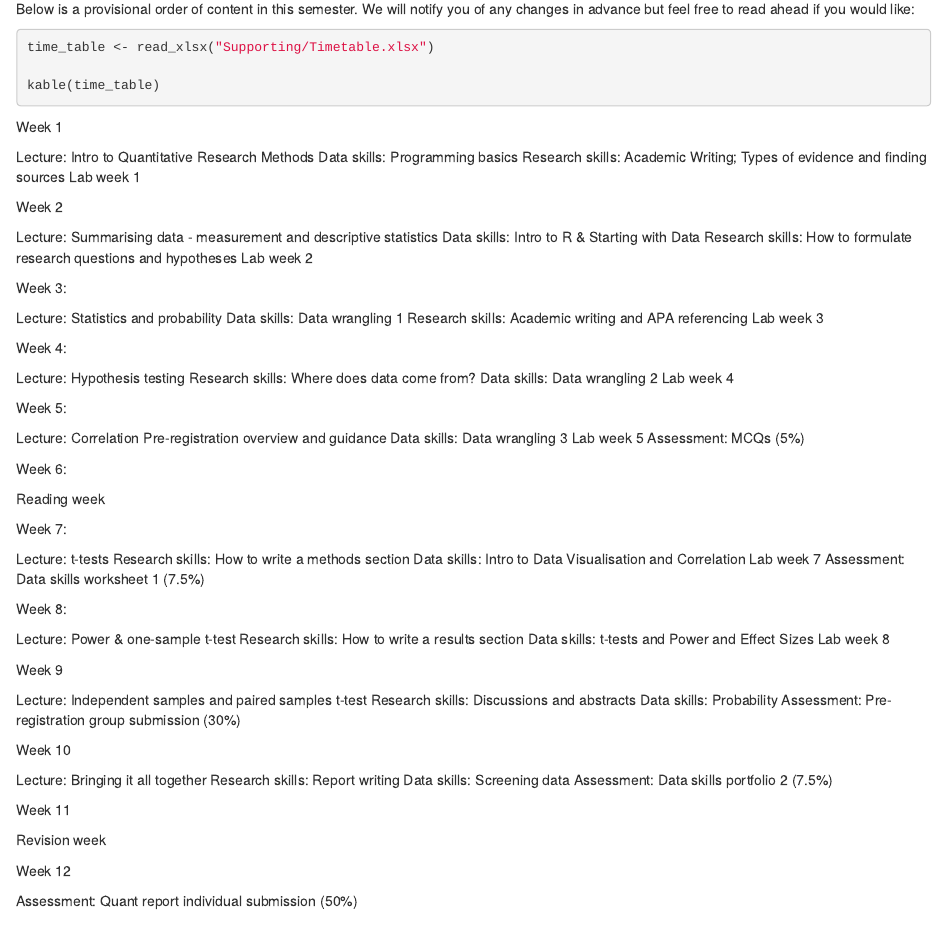
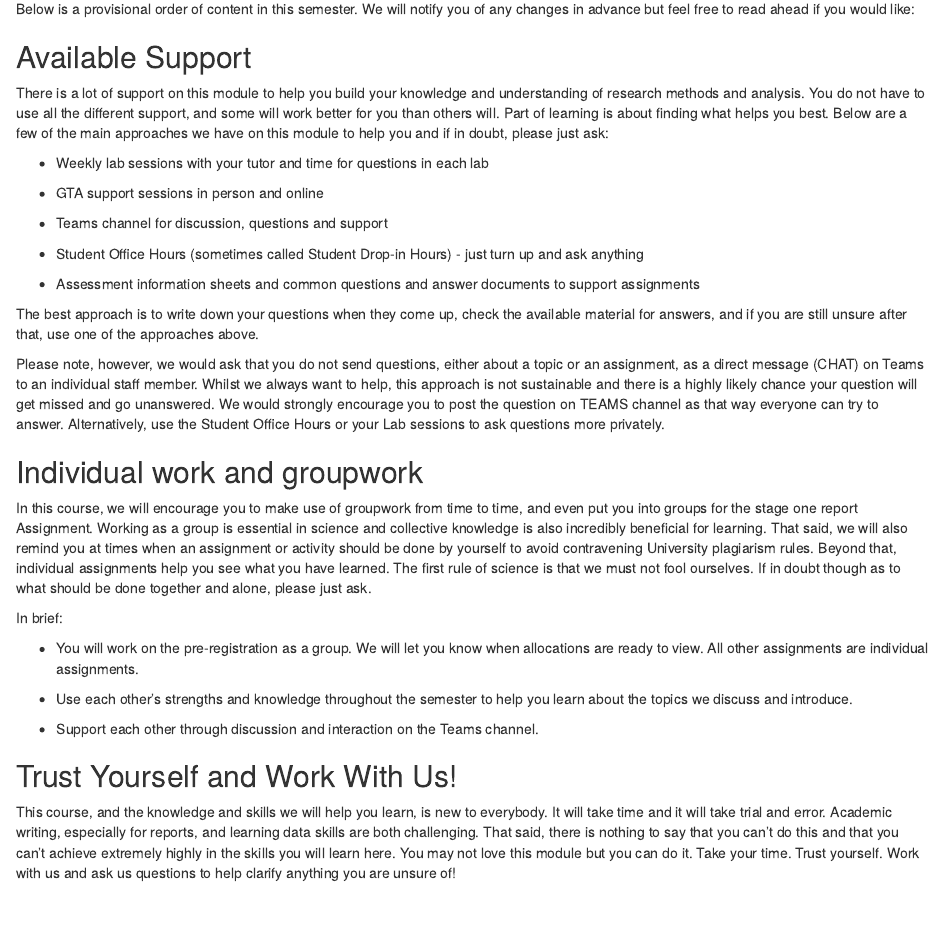
Before and after one commit to BartlettJE/RM1_Resources, an R Markdown document (book/01-Course_overview.Rmd): the page in a window 1100 px wide, from 750 px down. Rendered offline with R 4.5, knitr and Pandoc, with nearby package versions; the code chunks are not run, so their results and figures are left out; drawn as R Markdown's standard HTML page in place of the format the file asks for.

Commit message:
rerender with mock complete timetable

````diff
--- a/book/01-Course_overview.Rmd
+++ b/book/01-Course_overview.Rmd
@@ -49,5 +51,5 @@ Please check the [Assessment Information Sheets](#AIS) chapter for detailed info
 
 Below is a provisional order of content in this semester. We will notify you of any changes in advance but feel free to read ahead if you would like:
 
-```{r}
+```{r course overview, echo=FALSE}
 time_table <- read_xlsx("Supporting/Timetable.xlsx")
@@ -58,79 +68,3 @@ kable(time_table)
-Week 1
-
-Lecture: Intro to Quantitative Research Methods
-Data skills: Programming basics
-Research skills: Academic Writing; Types of evidence and finding sources
-Lab week 1
-
-Week 2
-
-Lecture: Summarising data - measurement and descriptive statistics
-Data skills: Intro to R & Starting with Data
-Research skills: How to formulate research questions and hypotheses
-Lab week 2
-
-Week 3:
-
-Lecture: Statistics and probability
-Data skills: Data wrangling 1
-Research skills: Academic writing and APA referencing
-Lab week 3
-
-Week 4:
-
-Lecture: Hypothesis testing
-Research skills: Where does data come from?
-Data skills:  Data wrangling 2
-Lab week 4
-
-Week 5:
-
-Lecture: Correlation
-Pre-registration overview and guidance
-Data skills: Data wrangling 3
-Lab week 5
-Assessment: MCQs (5%)
-
-Week 6:
-
-Reading week
-
-Week 7:
-
-Lecture: t-tests
-Research skills: How to write a methods section
-Data skills: Intro to Data Visualisation and Correlation
-Lab week 7
-Assessment: Data skills worksheet 1 (7.5%)
-
-Week 8:
-
-Lecture: Power & one-sample t-test
-Research skills: How to write a results section
-Data skills: t-tests and Power and Effect Sizes
-Lab week 8
-
-Week 9
-
-Lecture: Independent samples and paired samples t-test
-Research skills: Discussions and abstracts
-Data skills: Probability
-Assessment: Pre-registration group submission (30%)
-
-Week 10
-
-Lecture: Bringing it all together
-Research skills: Report writing
-Data skills: Screening data
-Assessment: Data skills portfolio 2 (7.5%)
-
-Week 11
-
-Revision week
-
-Week 12
-
-Assessment: Quant report individual submission (50%)
 
 ## Available Support
 
````
Also changed, not shown: docs/01-Course_overview.md, docs/05-Writing-03-Rationale.md, docs/index.md, docs/search.json, book/01-Course_overview.Rmd (14 more changed lines), 29 other files.
